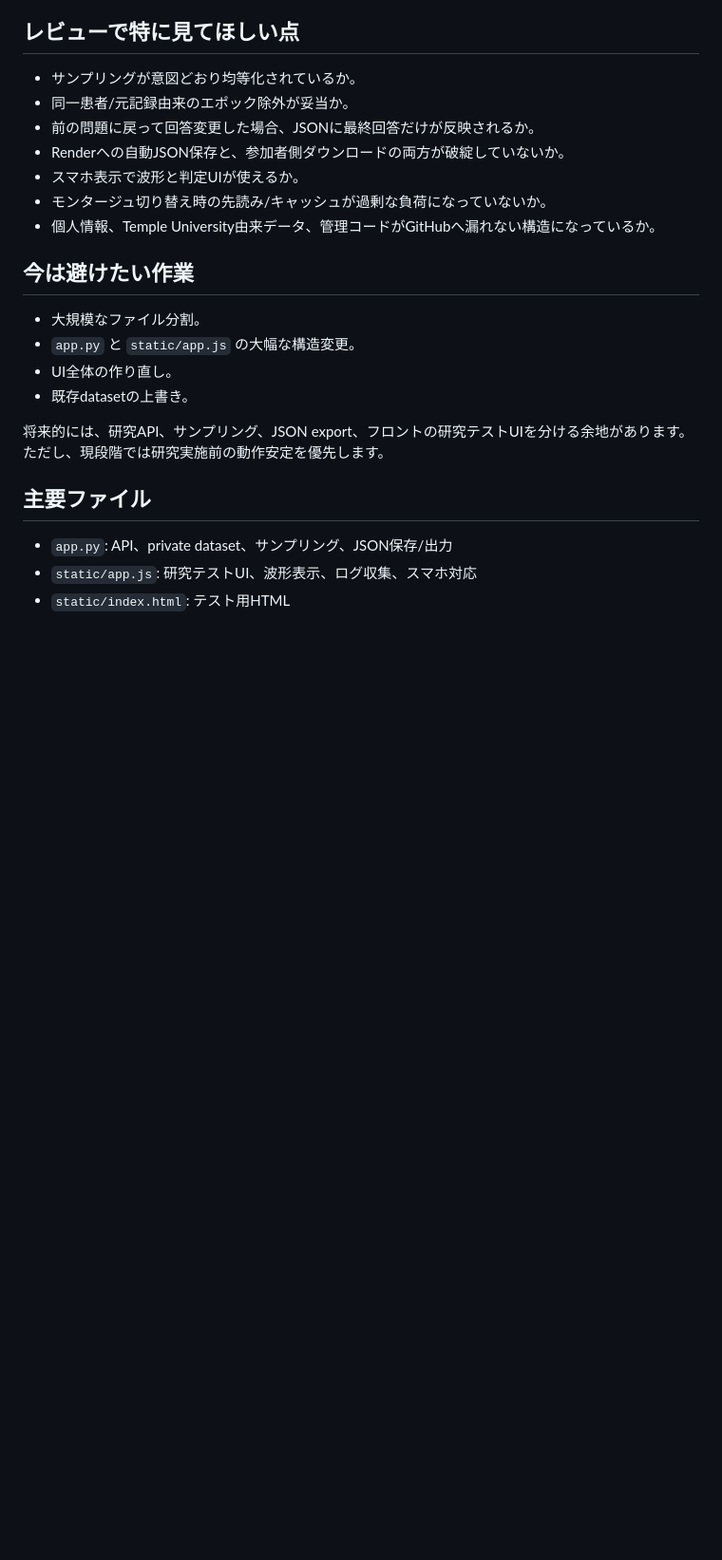
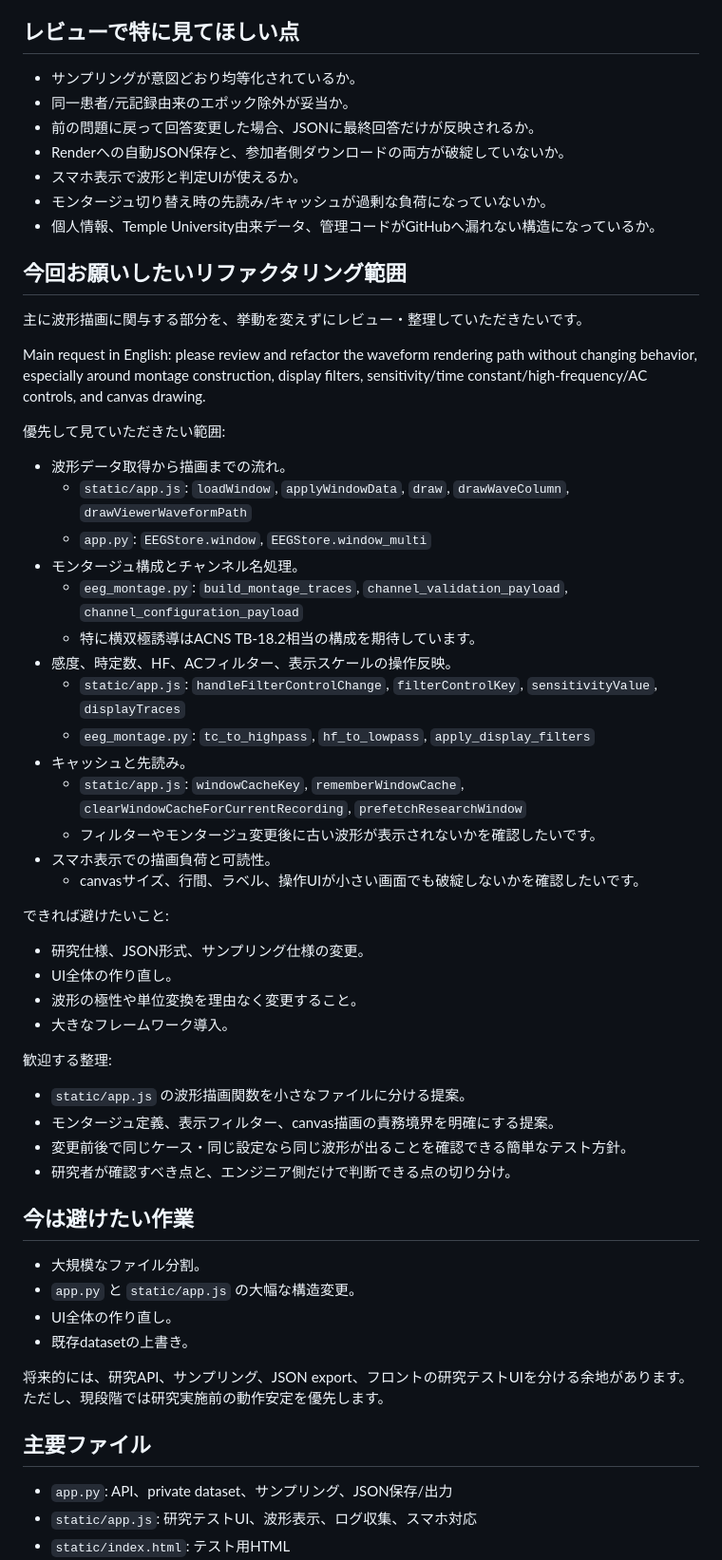
Before and after one commit to saitosatoshi-1/eeg-test-viewer-distribution, a Markdown page: REVIEW_NOTES_JA.md, the part around the change. Shown at 95% size. Drawn GitHub-style; blank space fills up the shorter version.

Commit message:
Clarify waveform refactor review scope

```diff
--- a/REVIEW_NOTES_JA.md
+++ b/REVIEW_NOTES_JA.md
@@ -95,6 +95,43 @@ JSONには、各エポックで三択を選んだ瞬間の設定を `settingsAtA
 - モンタージュ切り替え時の先読み/キャッシュが過剰な負荷になっていないか。
 - 個人情報、Temple University由来データ、管理コードがGitHubへ漏れない構造になっているか。
 
+## 今回お願いしたいリファクタリング範囲
+
+主に波形描画に関与する部分を、挙動を変えずにレビュー・整理していただきたいです。
+
+Main request in English: please review and refactor the waveform rendering path without changing behavior, especially around montage construction, display filters, sensitivity/time constant/high-frequency/AC controls, and canvas drawing.
+
+優先して見ていただきたい範囲:
+
+- 波形データ取得から描画までの流れ。
+  - `static/app.js`: `loadWindow`, `applyWindowData`, `draw`, `drawWaveColumn`, `drawViewerWaveformPath`
+  - `app.py`: `EEGStore.window`, `EEGStore.window_multi`
+- モンタージュ構成とチャンネル名処理。
+  - `eeg_montage.py`: `build_montage_traces`, `channel_validation_payload`, `channel_configuration_payload`
+  - 特に横双極誘導はACNS TB-18.2相当の構成を期待しています。
+- 感度、時定数、HF、ACフィルター、表示スケールの操作反映。
+  - `static/app.js`: `handleFilterControlChange`, `filterControlKey`, `sensitivityValue`, `displayTraces`
+  - `eeg_montage.py`: `tc_to_highpass`, `hf_to_lowpass`, `apply_display_filters`
+- キャッシュと先読み。
+  - `static/app.js`: `windowCacheKey`, `rememberWindowCache`, `clearWindowCacheForCurrentRecording`, `prefetchResearchWindow`
+  - フィルターやモンタージュ変更後に古い波形が表示されないかを確認したいです。
+- スマホ表示での描画負荷と可読性。
+  - canvasサイズ、行間、ラベル、操作UIが小さい画面でも破綻しないかを確認したいです。
+
+できれば避けたいこと:
+
+- 研究仕様、JSON形式、サンプリング仕様の変更。
+- UI全体の作り直し。
+- 波形の極性や単位変換を理由なく変更すること。
+- 大きなフレームワーク導入。
+
+歓迎する整理:
+
+- `static/app.js` の波形描画関数を小さなファイルに分ける提案。
+- モンタージュ定義、表示フィルター、canvas描画の責務境界を明確にする提案。
+- 変更前後で同じケース・同じ設定なら同じ波形が出ることを確認できる簡単なテスト方針。
+- 研究者が確認すべき点と、エンジニア側だけで判断できる点の切り分け。
+
 ## 今は避けたい作業
 
 - 大規模なファイル分割。
```
